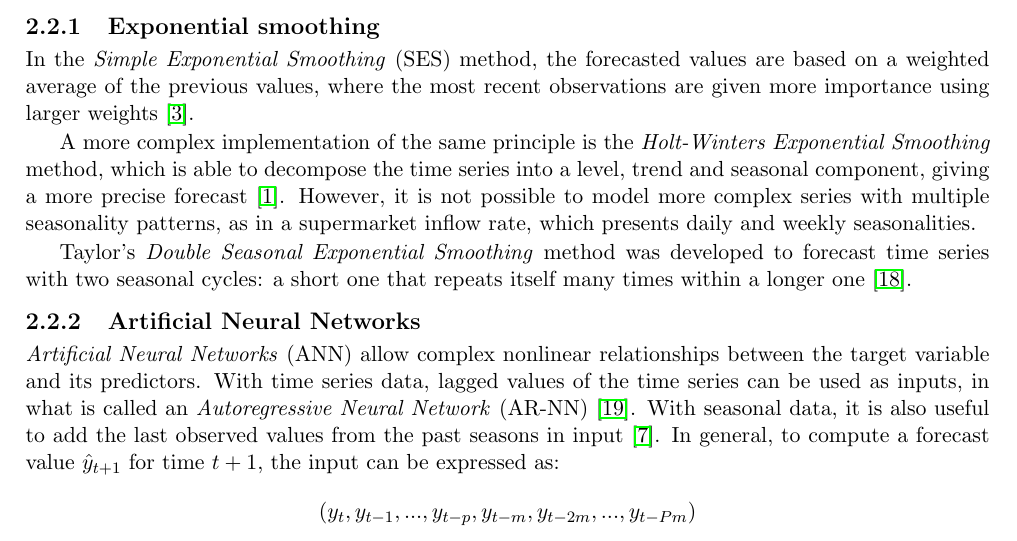
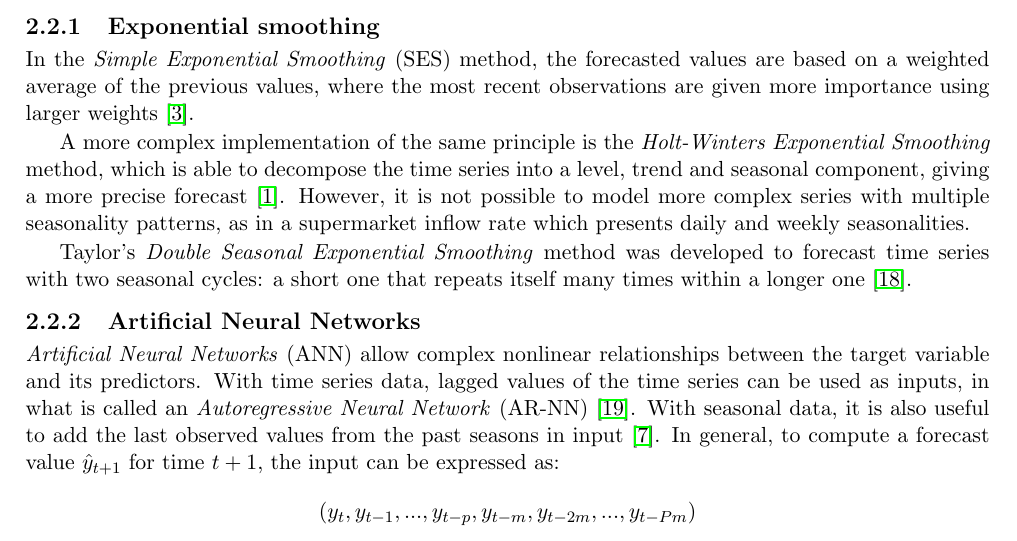
Before and after one commit to materight/bachelor-thesis, a LaTeX thesis (thesis.tex, which reads chapters/2_state_of_the_art.tex): part of page 9 of 34, cut so that both start at the same text. Compiled offline with pdfLaTeX.

Commit message:
Removed comma

```diff
--- a/chapters/2_state_of_the_art.tex
+++ b/chapters/2_state_of_the_art.tex
@@ -40,7 +40,7 @@ Once the main components of the time series have been determined, a predictive m
 
 In the \emph{Simple Exponential Smoothing} (SES) method, the forecasted values are based on a weighted average of the previous values, where the most recent observations are given more importance using larger weights~\cite{brown}.
 
-A more complex implementation of the same principle is the \emph{Holt-Winters Exponential Smoothing} method, which is able to decompose the time series into a level, trend and seasonal component, giving a more precise forecast~\cite{holt}. However, it is not possible to model more complex series with multiple seasonality patterns, as in a supermarket inflow rate, which presents daily and weekly seasonalities.
+A more complex implementation of the same principle is the \emph{Holt-Winters Exponential Smoothing} method, which is able to decompose the time series into a level, trend and seasonal component, giving a more precise forecast~\cite{holt}. However, it is not possible to model more complex series with multiple seasonality patterns, as in a supermarket inflow rate which presents daily and weekly seasonalities.
 
 Taylor’s \emph{Double Seasonal Exponential Smoothing} method was developed to forecast time series with two seasonal cycles: a short one that repeats itself many times within a longer one~\cite{taylor}.
 
```
